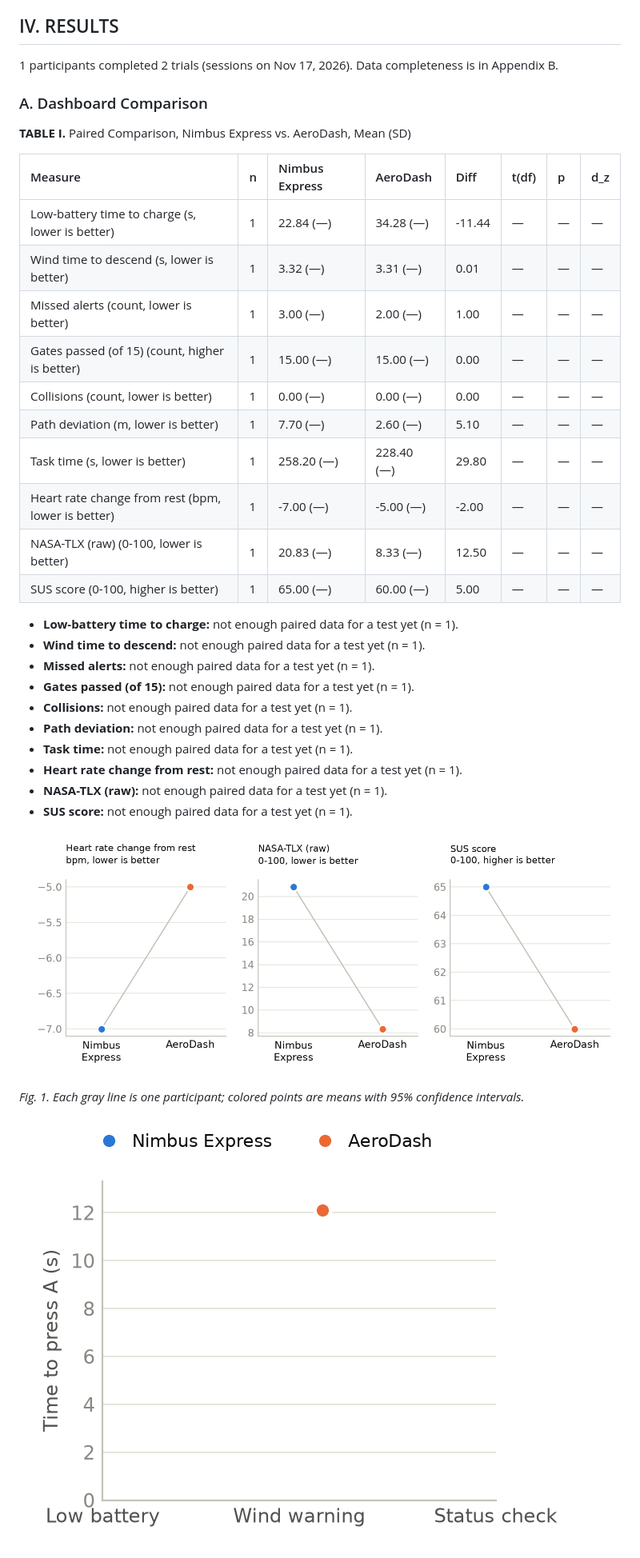
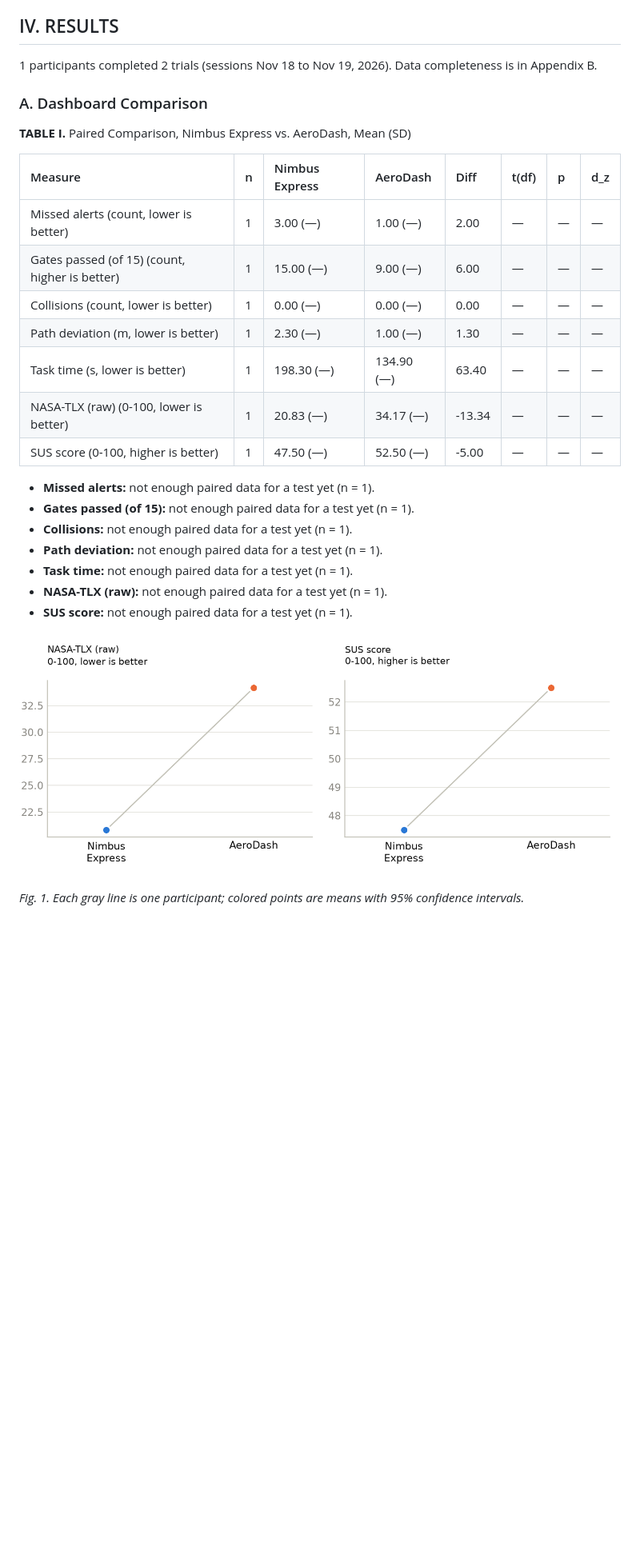
Before and after one commit to benedettocr-creator/ENGR321-Drone-Dashboard-Study, a Markdown page: report/REPORT.md, the part around one of its changes. Shown at 80% size. Rendered like a GitHub page; pictures changed too: report/figures/fig1_paired.png; blank space fills up the shorter version.

Commit message:
Rebuild report from 29f52c3

```diff
--- a/report/REPORT.md
+++ b/report/REPORT.md
@@ -84,33 +84,27 @@ Each measure was compared between dashboards with a two-tailed paired t-test (α
 
 ## IV. RESULTS
 
-1 participants completed 2 trials (sessions on Nov 17, 2026). Data completeness is in Appendix B.
+1 participants completed 2 trials (sessions Nov 18 to Nov 19, 2026). Data completeness is in Appendix B.
 
 ### A. Dashboard Comparison
 
 **TABLE I.** Paired Comparison, Nimbus Express vs. AeroDash, Mean (SD)
 
-| Measure                                            | n   | Nimbus Express   | AeroDash   | Diff   | t(df)   | p   | d_z   |
-|:---------------------------------------------------|:----|:-----------------|:-----------|:-------|:--------|:----|:------|
-| Low-battery time to charge (s, lower is better)    | 1   | 22.84 (—)        | 34.28 (—)  | -11.44 | —       | —   | —     |
-| Wind time to descend (s, lower is better)          | 1   | 3.32 (—)         | 3.31 (—)   | 0.01   | —       | —   | —     |
-| Missed alerts (count, lower is better)             | 1   | 3.00 (—)         | 2.00 (—)   | 1.00   | —       | —   | —     |
-| Gates passed (of 15) (count, higher is better)     | 1   | 15.00 (—)        | 15.00 (—)  | 0.00   | —       | —   | —     |
-| Collisions (count, lower is better)                | 1   | 0.00 (—)         | 0.00 (—)   | 0.00   | —       | —   | —     |
-| Path deviation (m, lower is better)                | 1   | 7.70 (—)         | 2.60 (—)   | 5.10   | —       | —   | —     |
-| Task time (s, lower is better)                     | 1   | 258.20 (—)       | 228.40 (—) | 29.80  | —       | —   | —     |
-| Heart rate change from rest (bpm, lower is better) | 1   | -7.00 (—)        | -5.00 (—)  | -2.00  | —       | —   | —     |
-| NASA-TLX (raw) (0-100, lower is better)            | 1   | 20.83 (—)        | 8.33 (—)   | 12.50  | —       | —   | —     |
-| SUS score (0-100, higher is better)                | 1   | 65.00 (—)        | 60.00 (—)  | 5.00   | —       | —   | —     |
+| Measure                                        | n   | Nimbus Express   | AeroDash   | Diff   | t(df)   | p   | d_z   |
+|:-----------------------------------------------|:----|:-----------------|:-----------|:-------|:--------|:----|:------|
+| Missed alerts (count, lower is better)         | 1   | 3.00 (—)         | 1.00 (—)   | 2.00   | —       | —   | —     |
+| Gates passed (of 15) (count, higher is better) | 1   | 15.00 (—)        | 9.00 (—)   | 6.00   | —       | —   | —     |
+| Collisions (count, lower is better)            | 1   | 0.00 (—)         | 0.00 (—)   | 0.00   | —       | —   | —     |
+| Path deviation (m, lower is better)            | 1   | 2.30 (—)         | 1.00 (—)   | 1.30   | —       | —   | —     |
+| Task time (s, lower is better)                 | 1   | 198.30 (—)       | 134.90 (—) | 63.40  | —       | —   | —     |
+| NASA-TLX (raw) (0-100, lower is better)        | 1   | 20.83 (—)        | 34.17 (—)  | -13.34 | —       | —   | —     |
+| SUS score (0-100, higher is better)            | 1   | 47.50 (—)        | 52.50 (—)  | -5.00  | —       | —   | —     |
 
-- **Low-battery time to charge:** not enough paired data for a test yet (n = 1).
-- **Wind time to descend:** not enough paired data for a test yet (n = 1).
 - **Missed alerts:** not enough paired data for a test yet (n = 1).
 - **Gates passed (of 15):** not enough paired data for a test yet (n = 1).
 - **Collisions:** not enough paired data for a test yet (n = 1).
 - **Path deviation:** not enough paired data for a test yet (n = 1).
 - **Task time:** not enough paired data for a test yet (n = 1).
-- **Heart rate change from rest:** not enough paired data for a test yet (n = 1).
 - **NASA-TLX (raw):** not enough paired data for a test yet (n = 1).
 - **SUS score:** not enough paired data for a test yet (n = 1).
 
@@ -118,5 +112,4 @@ Each measure was compared between dashboards with a two-tailed paired t-test (α
 
 *Fig. 1. Each gray line is one participant; colored points are means with 95% confidence intervals.*
 
-![Fig. 2](figures/fig2_alert_rt.png)
 
```
Also changed, not shown: other parts of report/REPORT.md (+5 -6 lines), 3 other files.
